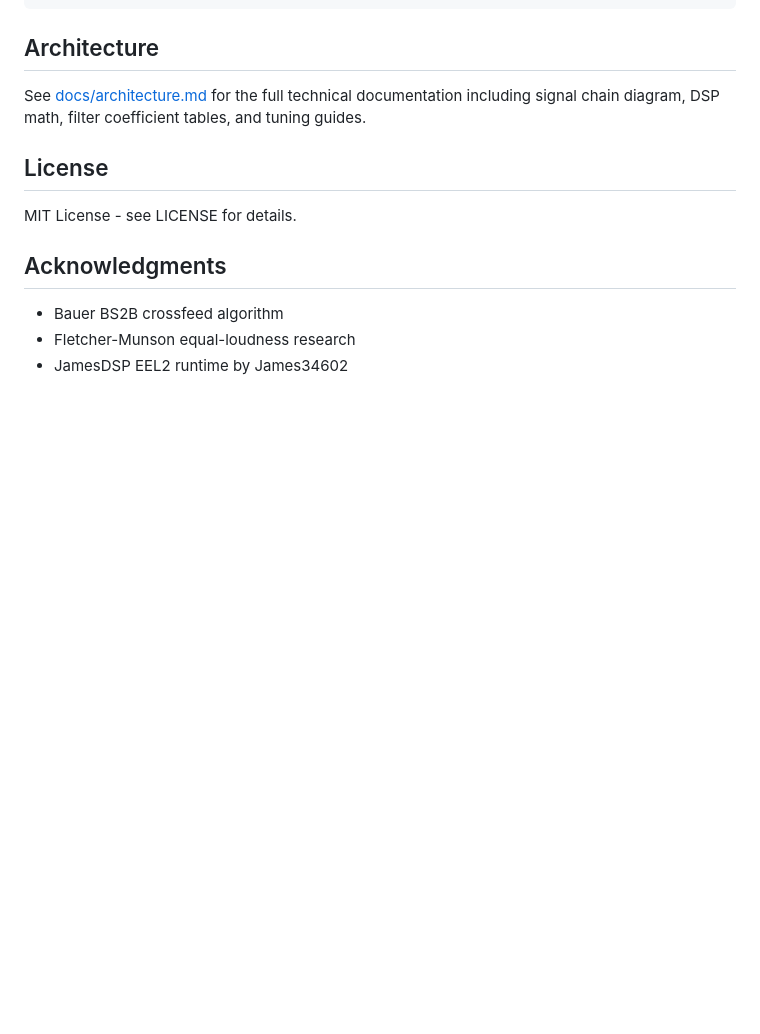
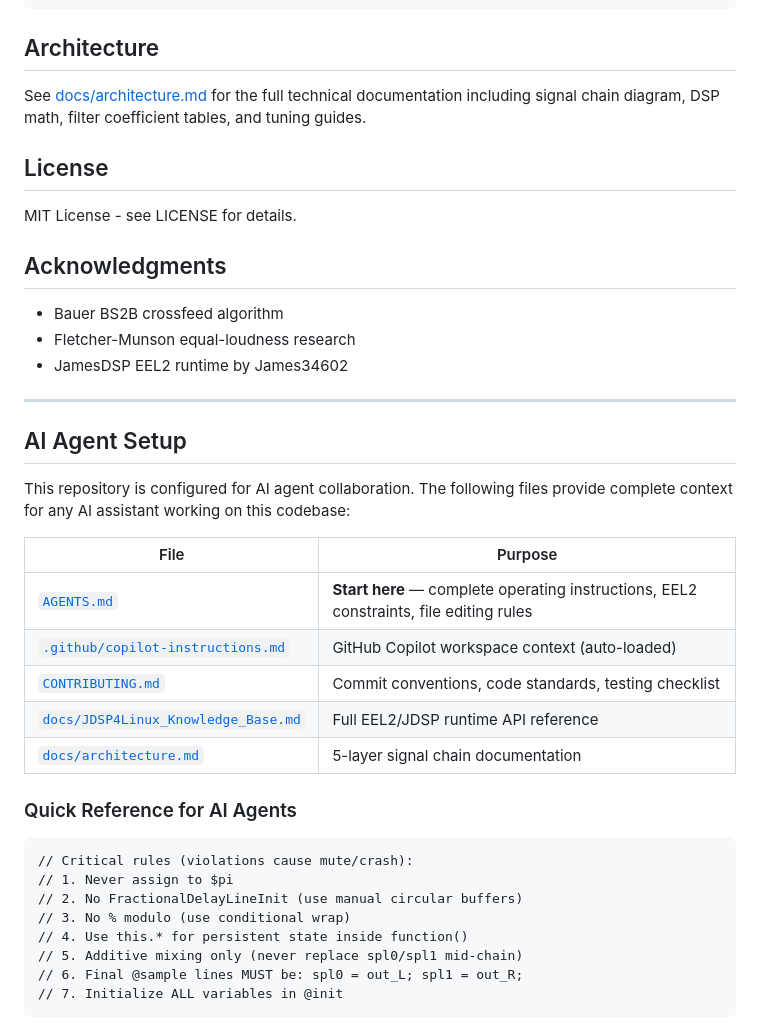
Before and after one commit to 051-lab/axiom-binaural-dsp, a Markdown page: README.md, the part around the change. Rendered like a GitHub page; blank space fills up the shorter version.

Commit message:
Add AI Agent Setup and Quick Reference section
Added AI agent setup instructions and quick reference rules.

````diff
--- a/README.md
+++ b/README.md
@@ -94,3 +94,30 @@ MIT License - see LICENSE for details.
 - Bauer BS2B crossfeed algorithm
 - Fletcher-Munson equal-loudness research
 - JamesDSP EEL2 runtime by James34602
+
+---
+
+## AI Agent Setup
+
+This repository is configured for AI agent collaboration. The following files provide complete context for any AI assistant working on this codebase:
+
+| File | Purpose |
+|------|---------|
+| [`AGENTS.md`](AGENTS.md) | **Start here** — complete operating instructions, EEL2 constraints, file editing rules |
+| [`.github/copilot-instructions.md`](.github/copilot-instructions.md) | GitHub Copilot workspace context (auto-loaded) |
+| [`CONTRIBUTING.md`](CONTRIBUTING.md) | Commit conventions, code standards, testing checklist |
+| [`docs/JDSP4Linux_Knowledge_Base.md`](docs/JDSP4Linux_Knowledge_Base.md) | Full EEL2/JDSP runtime API reference |
+| [`docs/architecture.md`](docs/architecture.md) | 5-layer signal chain documentation |
+
+### Quick Reference for AI Agents
+
+```eel2
+// Critical rules (violations cause mute/crash):
+// 1. Never assign to $pi
+// 2. No FractionalDelayLineInit (use manual circular buffers)
+// 3. No % modulo (use conditional wrap)
+// 4. Use this.* for persistent state inside function()
+// 5. Additive mixing only (never replace spl0/spl1 mid-chain)
+// 6. Final @sample lines MUST be: spl0 = out_L; spl1 = out_R;
+// 7. Initialize ALL variables in @init
+```
````
